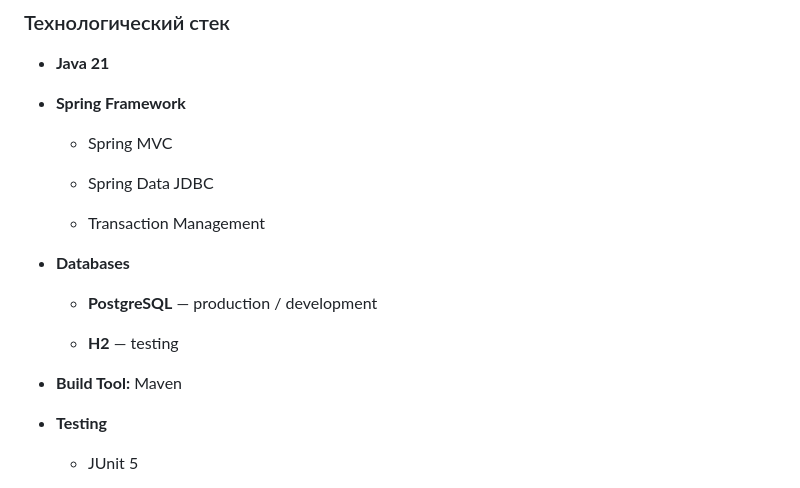
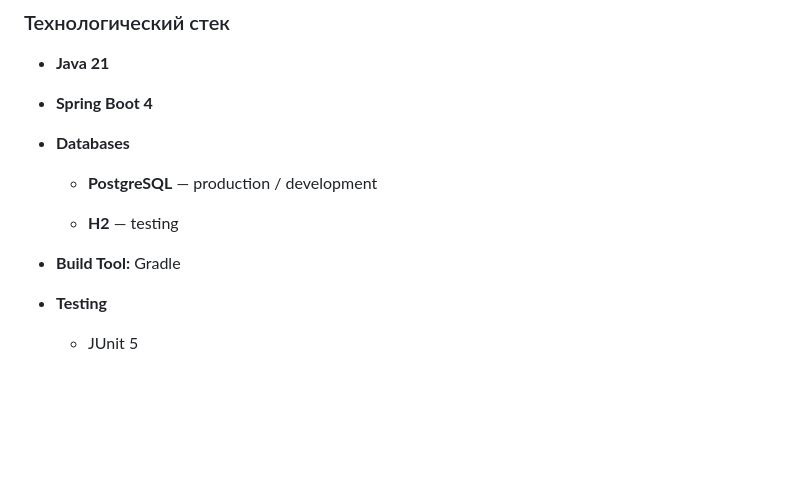
Before and after one commit to Lameach/ya-blog-backend, a Markdown page: README.md, the part around one of its changes. Drawn GitHub-style; blank space fills up the shorter version.

```diff
--- a/README.md
+++ b/README.md
@@ -8,13 +8,7 @@
 
 - **Java 21**
 
-- **Spring Framework**
-
-    - Spring MVC
-
-    - Spring Data JDBC
-
-    - Transaction Management
+- **Spring Boot 4**
 
 - **Databases**
 
@@ -22,7 +16,7 @@
 
   - **H2** — testing
 
-- **Build Tool:** Maven
+- **Build Tool:** Gradle
 
 - **Testing**
 
```
Also changed, not shown: other parts of README.md (+12 -48 lines).
